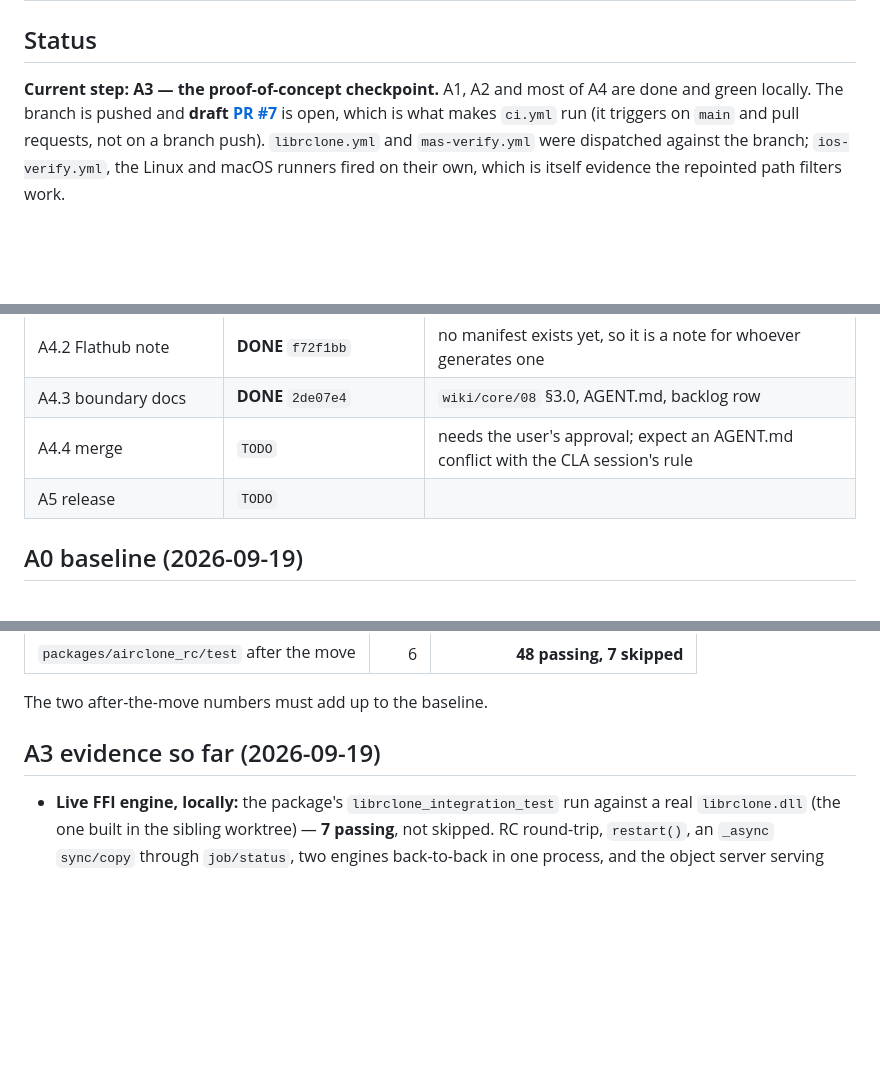
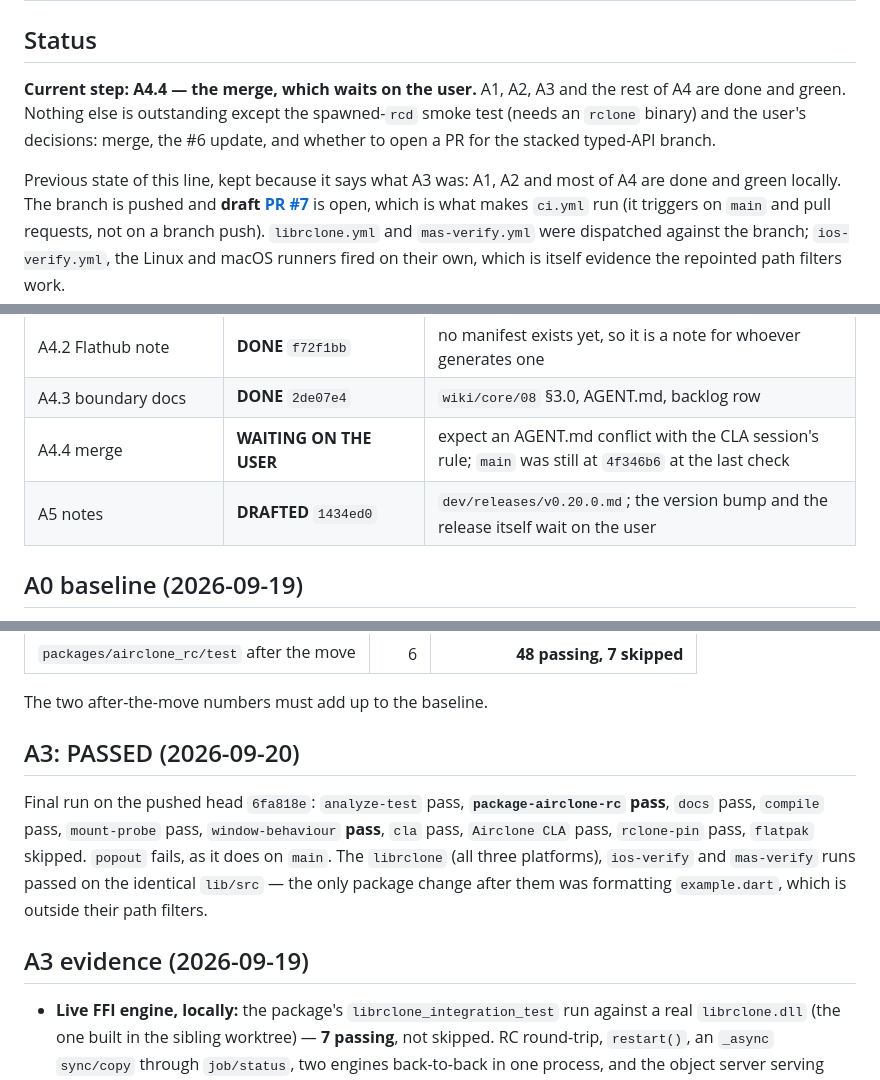
Before and after one commit to GigaionLLC/Airclone, a Markdown page: dev/plans/airclone-rc-progress.md, 3 parts joined by grey strips. Drawn GitHub-style; blank space fills up the shorter version.

Commit message:
docs(plan): A3 is green on the pushed head
Every check passes except the popout experiment, which fails on main too.
What is left is the user's: merge, the #6 update, the typed-API PR, and
an rclone binary for the spawned-rcd smoke test.

Co-Authored-By: Claude Opus 5 <noreply@anthropic.com>

```diff
--- a/dev/plans/airclone-rc-progress.md
+++ b/dev/plans/airclone-rc-progress.md
@@ -26,7 +26,12 @@ stops mid-way can be replaced by one that reads only this file.
 
 ## Status
 
-**Current step: A3 — the proof-of-concept checkpoint.** A1, A2 and most of A4 are done and
+**Current step: A4.4 — the merge, which waits on the user.** A1, A2, A3 and the rest of A4
+are done and green. Nothing else is outstanding except the spawned-`rcd` smoke test (needs an
+`rclone` binary) and the user's decisions: merge, the #6 update, and whether to open a PR for
+the stacked typed-API branch.
+
+Previous state of this line, kept because it says what A3 was: A1, A2 and most of A4 are done and
 green locally. The branch is pushed and **draft [PR #7](https://github.com/GigaionLLC/Airclone/pull/7)**
 is open, which is what makes `ci.yml` run (it triggers on `main` and pull requests, not on a
 branch push). `librclone.yml` and `mas-verify.yml` were dispatched against the branch;
@@ -54,8 +59,8 @@ and the user's approval to merge. Nothing merges without it.
 | A4.1 web build | **DONE** | `flutter build web --no-web-resources-cdn` built clean in 160s — R6 closed |
 | A4.2 Flathub note | **DONE** `f72f1bb` | no manifest exists yet, so it is a note for whoever generates one |
 | A4.3 boundary docs | **DONE** `2de07e4` | `wiki/core/08` §3.0, AGENT.md, backlog row |
-| A4.4 merge | `TODO` | needs the user's approval; expect an AGENT.md conflict with the CLA session's rule |
-| A5 release | `TODO` | |
+| A4.4 merge | **WAITING ON THE USER** | expect an AGENT.md conflict with the CLA session's rule; `main` was still at `4f346b6` at the last check |
+| A5 notes | **DRAFTED** `1434ed0` | `dev/releases/v0.20.0.md`; the version bump and the release itself wait on the user |
 
 ## A0 baseline (2026-09-19)
 
@@ -79,7 +84,16 @@ and the user's approval to merge. Nothing merges without it.
 
 The two after-the-move numbers must add up to the baseline.
 
-## A3 evidence so far (2026-09-19)
+## A3: PASSED (2026-09-20)
+
+Final run on the pushed head `6fa818e`: `analyze-test` pass, **`package-airclone-rc` pass**,
+`docs` pass, `compile` pass, `mount-probe` pass, `window-behaviour` **pass**, `cla` pass,
+`Airclone CLA` pass, `rclone-pin` pass, `flatpak` skipped. `popout` fails, as it does on
+`main`. The `librclone` (all three platforms), `ios-verify` and `mas-verify` runs passed on
+the identical `lib/src` — the only package change after them was formatting `example.dart`,
+which is outside their path filters.
+
+## A3 evidence (2026-09-19)
 
 - **Live FFI engine, locally:** the package's `librclone_integration_test` run against a real
   `librclone.dll` (the one built in the sibling worktree) — **7 passing**, not skipped. RC
```
